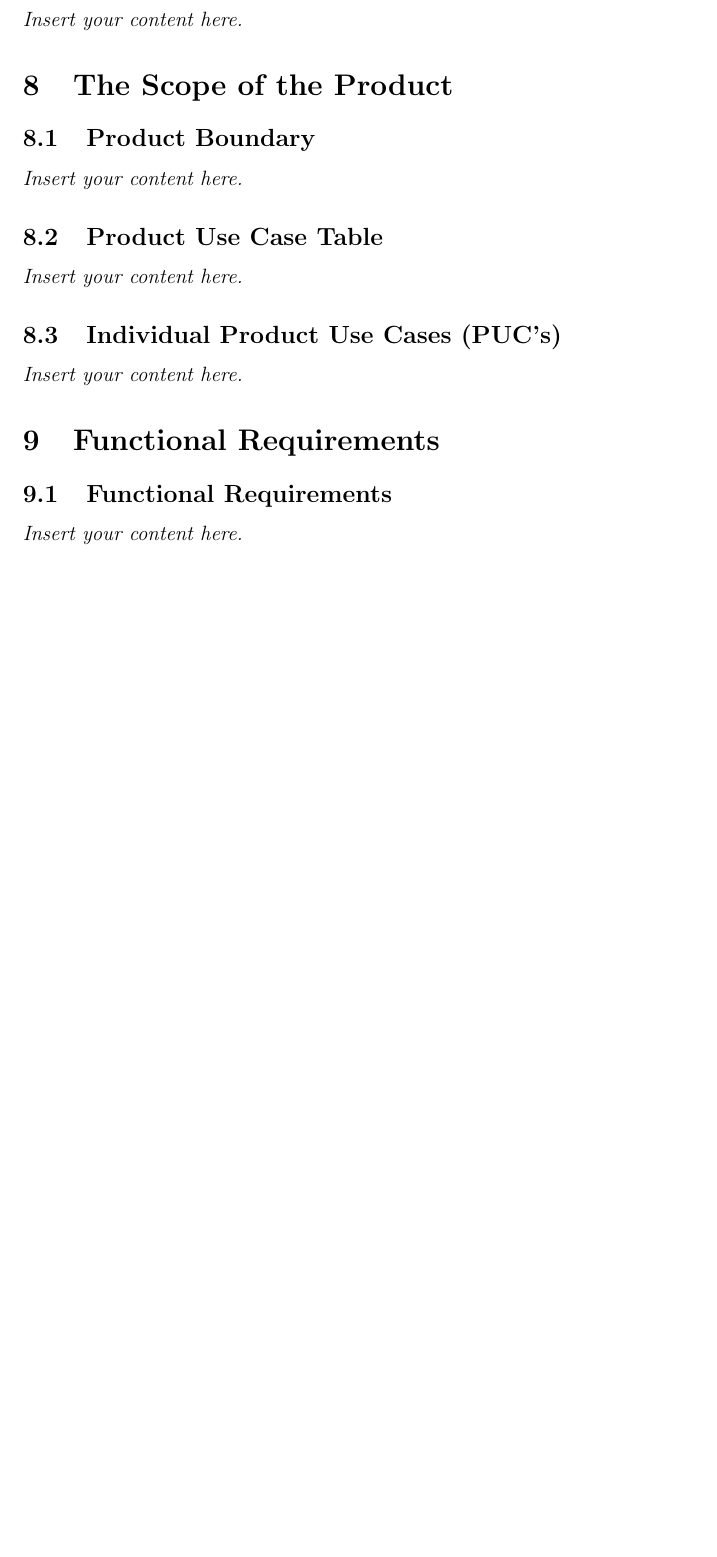
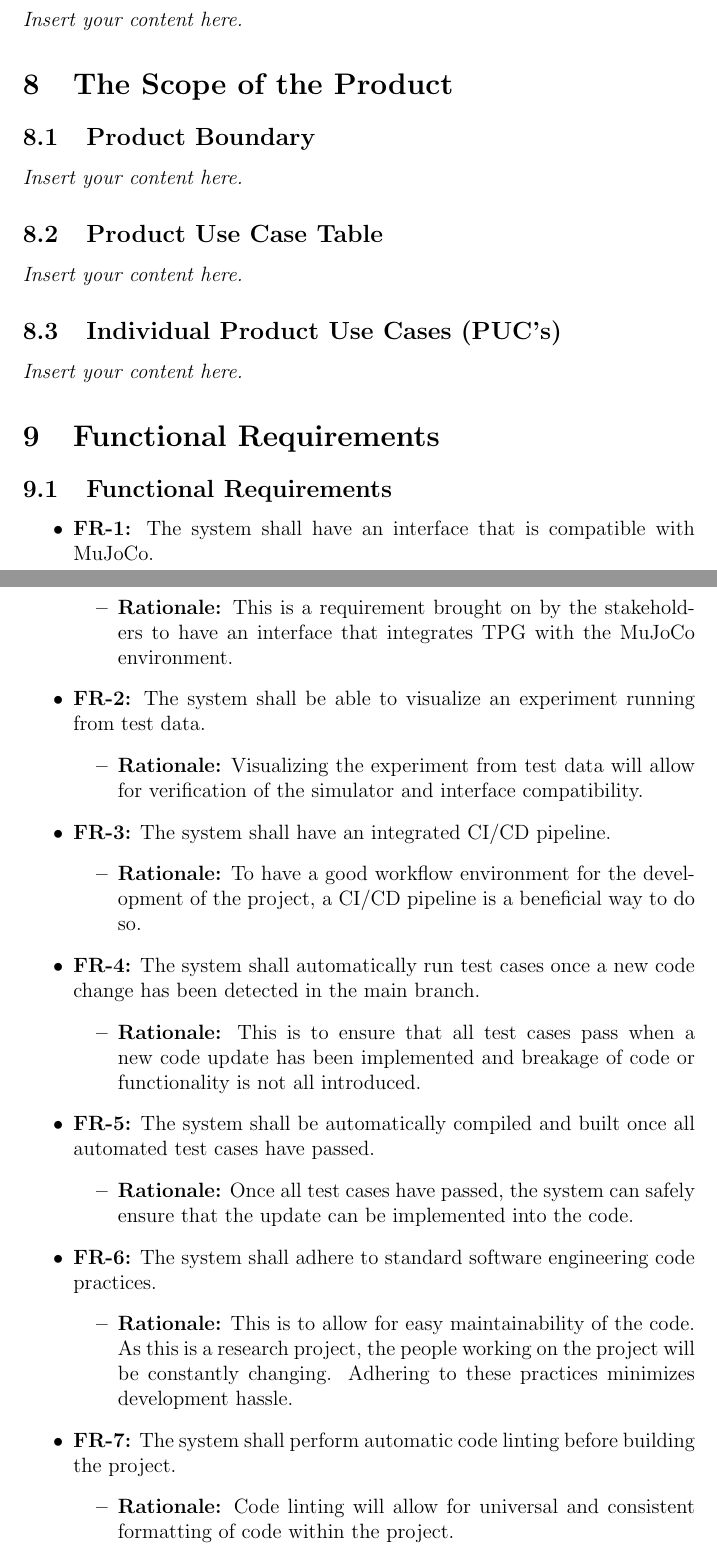
Before and after one commit to TPGEngine/tpg, a LaTeX document (docs/SRS-Volere/SRS.tex): part of page 10 of 17 before the commit and two parts of pages 10 and 11 of 19 after it, the two joined at a grey line, cut so that both start at the same text, the shorter picture padded with empty space. Compiled offline with pdfLaTeX.

Commit message:
Added functional requirements to SRS

```diff
--- a/docs/SRS-Volere/SRS.tex
+++ b/docs/SRS-Volere/SRS.tex
@@ -132,5 +132,33 @@ involved in the Project}
 
 \section{Functional Requirements}
 \subsection{Functional Requirements}
-\lips
-
+% \lips
+\begin{itemize}
+\item \textbf{FR-1:} The system shall have an interface that is compatible with MuJoCo.
+  \begin{itemize}
+    \item \textbf{Rationale:} This is a requirement brought on by the stakeholders to have an interface that integrates TPG with the MuJoCo environment.
+  \end{itemize}
+\item \textbf{FR-2:} The system shall be able to visualize an experiment running from test data.
+  \begin{itemize}
+    \item \textbf{Rationale:} Visualizing the experiment from test data will allow for verification of the simulator and interface compatibility.
+  \end{itemize}
+\item \textbf{FR-3:} The system shall have an integrated CI/CD pipeline.
+  \begin{itemize}
+    \item \textbf{Rationale:} To have a good workflow environment for the development of the project, a CI/CD pipeline is a beneficial way to do so.
+  \end{itemize}
+\item \textbf{FR-4:} The system shall automatically run test cases once a new code change has been detected in the main branch.
+  \begin{itemize}
+    \item \textbf{Rationale:} This is to ensure that all test cases pass when a new code update has been implemented and breakage of code or functionality is not all introduced.
+  \end{itemize}
+\item \textbf{FR-5:} The system shall be automatically compiled and built once all automated test cases have passed.
+  \begin{itemize}
+    \item \textbf{Rationale:} Once all test cases have passed, the system can safely ensure that the update can be implemented into the code.
+  \end{itemize}
+\item \textbf{FR-6:} The system shall adhere to standard software engineering code practices.
+\begin{itemize}
+  \item \textbf{Rationale:} This is to allow for easy maintainability of the code. As this is a research project, the people working on the project will be constantly changing. Adhering to these practices minimizes development hassle.
+\end{itemize}
+\item \textbf{FR-7:} The system shall perform automatic code linting before building the project.
+\begin{itemize}
+  \item \textbf{Rationale:} Code linting will allow for universal and consistent formatting of code within the project.
+\end{itemize}
```
Also changed, not shown: docs/SRS-Volere/SRS.tex (5 more changed lines).
